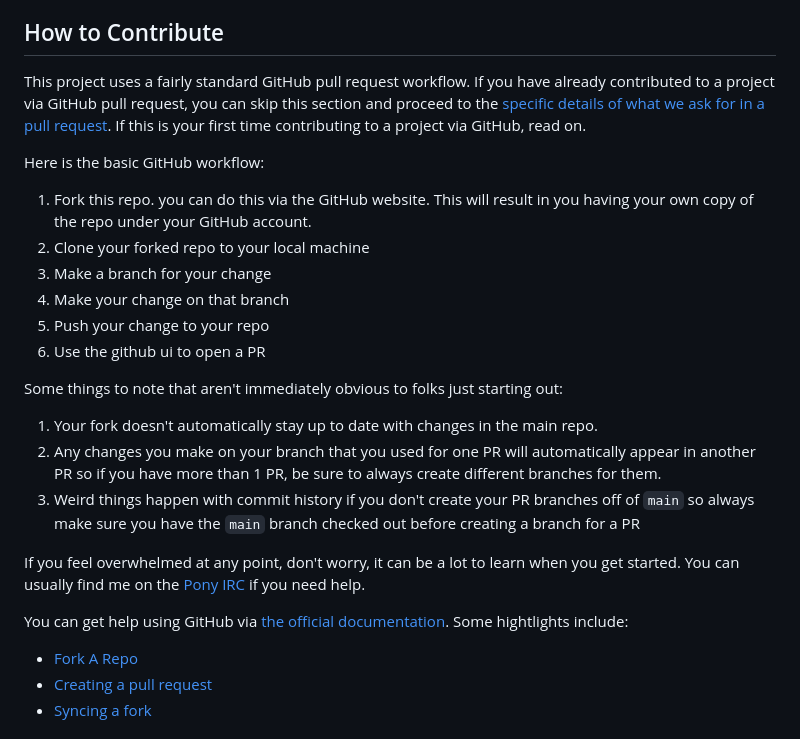
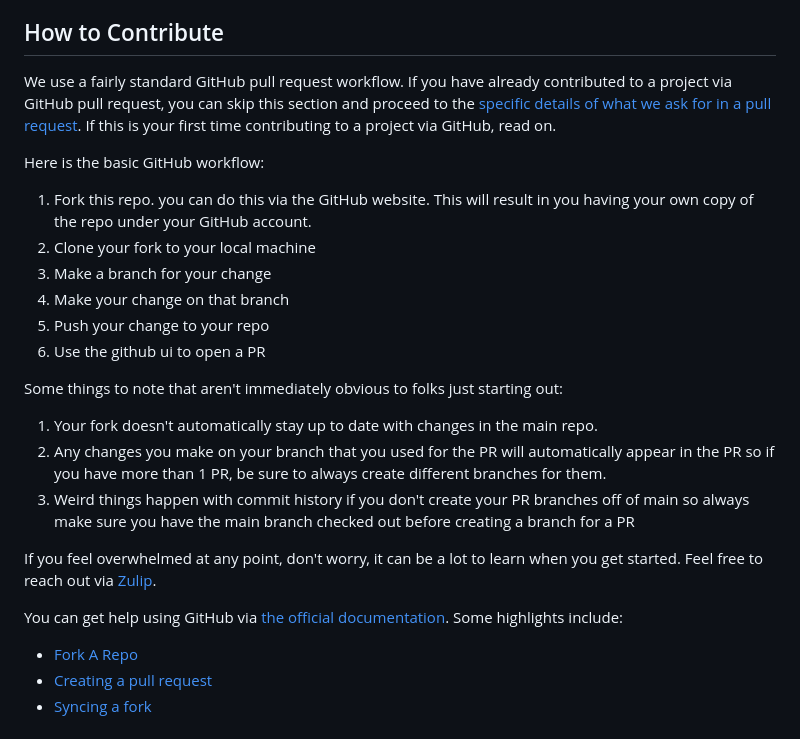
Before and after one commit to ponylang/logger, a Markdown page: CONTRIBUTING.md, the part around the change. GitHub-like rendering.

Commit message:
Remove mention to old IRC in CONTRIBUTING.md (#17)

```diff
--- a/CONTRIBUTING.md
+++ b/CONTRIBUTING.md
@@ -30,12 +30,12 @@ If possible, try to isolate the problem and provide just enough code to demonstr
 
 ## How to Contribute
 
-This project uses a fairly standard GitHub pull request workflow. If you have already contributed to a project via GitHub pull request, you can skip this section and proceed to the [specific details of what we ask for in a pull request](#pull-request). If this is your first time contributing to a project via GitHub, read on.
+We use a fairly standard GitHub pull request workflow. If you have already contributed to a project via GitHub pull request, you can skip this section and proceed to the [specific details of what we ask for in a pull request](#pull-request). If this is your first time contributing to a project via GitHub, read on.
 
 Here is the basic GitHub workflow:
 
 1. Fork this repo. you can do this via the GitHub website. This will result in you having your own copy of the repo under your GitHub account.
-2. Clone your forked repo to your local machine
+2. Clone your fork to your local machine
 3. Make a branch for your change
 4. Make your change on that branch
 5. Push your change to your repo
@@ -44,12 +44,12 @@ Here is the basic GitHub workflow:
 Some things to note that aren't immediately obvious to folks just starting out:
 
 1. Your fork doesn't automatically stay up to date with changes in the main repo.
-2. Any changes you make on your branch that you used for one PR will automatically appear in another PR so if you have more than 1 PR, be sure to always create different branches for them.
-3. Weird things happen with commit history if you don't create your PR branches off of `main` so always make sure you have the `main` branch checked out before creating a branch for a PR
+2. Any changes you make on your branch that you used for the PR will automatically appear in the PR so if you have more than 1 PR, be sure to always create different branches for them.
+3. Weird things happen with commit history if you don't create your PR branches off of main so always make sure you have the main branch checked out before creating a branch for a PR
 
-If you feel overwhelmed at any point, don't worry, it can be a lot to learn when you get started. You can usually find me on the [Pony IRC](https://webchat.freenode.net/?channels=%ponylang) if you need help.
+If you feel overwhelmed at any point, don't worry, it can be a lot to learn when you get started. Feel free to reach out via [Zulip](https://ponylang.zulipchat.com/#narrow/stream/192795-contribute-to-Pony).
 
-You can get help using GitHub via [the official documentation](https://help.github.com/). Some hightlights include:
+You can get help using GitHub via [the official documentation](https://help.github.com/). Some highlights include:
 
 * [Fork A Repo](https://help.github.com/articles/fork-a-repo/)
 * [Creating a pull request](https://help.github.com/articles/creating-a-pull-request/)
```
